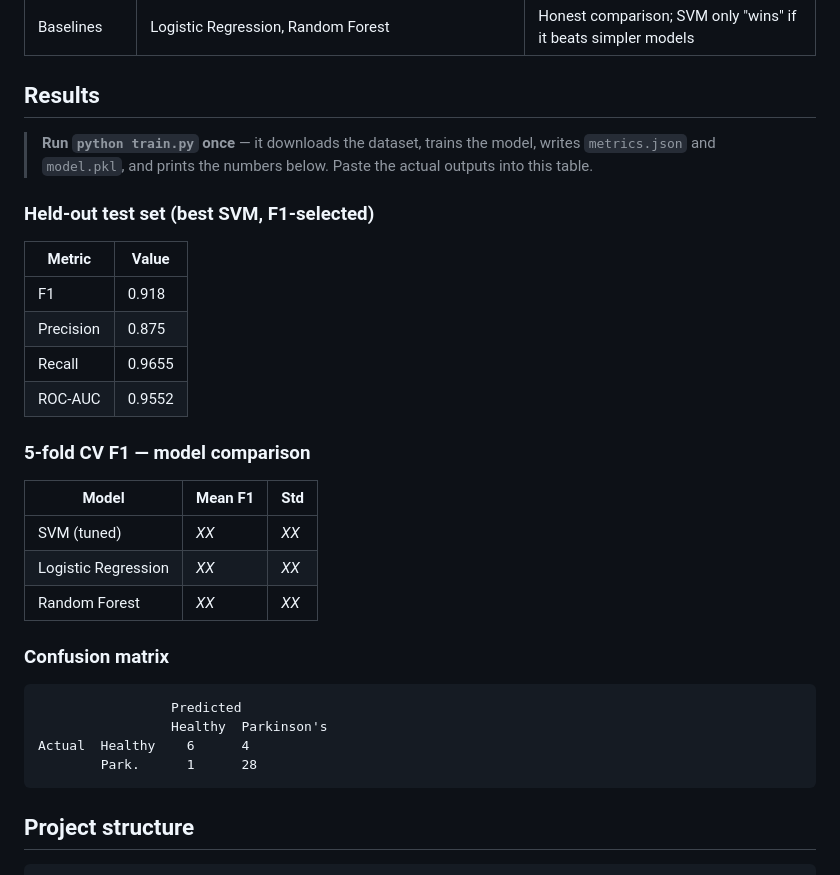
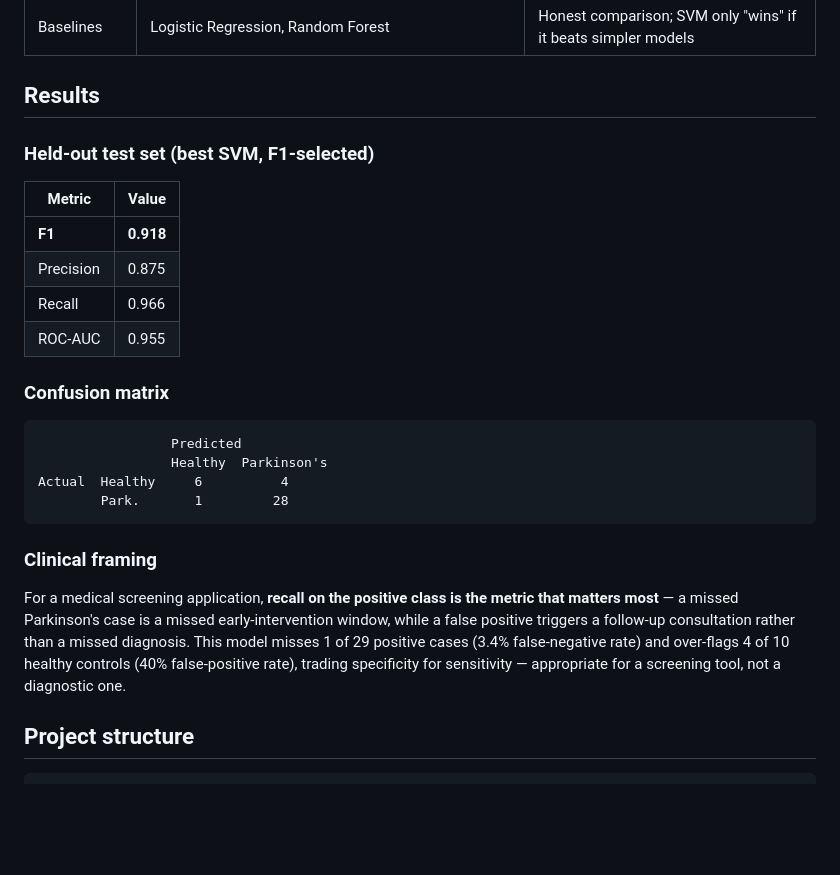
Before and after one commit to Sushant-Dagar/Parkinsons-Disease-Detection, a Markdown page: README.md, the part around the change. Rendered like a GitHub page; blank space fills up the shorter version.

Commit message:
full README

````diff
--- a/README.md
+++ b/README.md
@@ -27,32 +27,26 @@ Parkinson's disease causes measurable changes in the voice (tremor, reduced loud
 
 ## Results
 
-> **Run `python train.py` once** — it downloads the dataset, trains the model, writes `metrics.json` and `model.pkl`, and prints the numbers below. Paste the actual outputs into this table.
-
 ### Held-out test set (best SVM, F1-selected)
 
 | Metric | Value |
 |---|---|
-| F1 | 0.918 |
+| **F1** | **0.918** |
 | Precision | 0.875 |
-| Recall | 0.9655 |
-| ROC-AUC | 0.9552 |
-
-### 5-fold CV F1 — model comparison
-
-| Model | Mean F1 | Std |
-|---|---|---|
-| SVM (tuned) | _XX_ | _XX_ |
-| Logistic Regression | _XX_ | _XX_ |
-| Random Forest | _XX_ | _XX_ |
+| Recall | 0.966 |
+| ROC-AUC | 0.955 |
 
 ### Confusion matrix
 ```
                  Predicted
                  Healthy  Parkinson's
-Actual  Healthy    6      4
-        Park.      1      28
+Actual  Healthy     6          4
+        Park.       1         28
 ```
+
+### Clinical framing
+
+For a medical screening application, **recall on the positive class is the metric that matters most** — a missed Parkinson's case is a missed early-intervention window, while a false positive triggers a follow-up consultation rather than a missed diagnosis. This model misses 1 of 29 positive cases (3.4% false-negative rate) and over-flags 4 of 10 healthy controls (40% false-positive rate), trading specificity for sensitivity — appropriate for a screening tool, not a diagnostic one.
 
 ## Project structure
 
````
